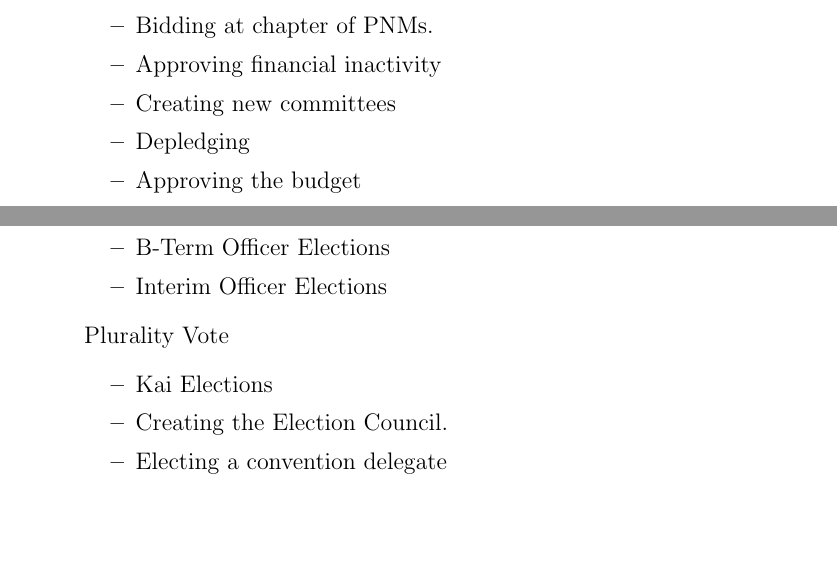
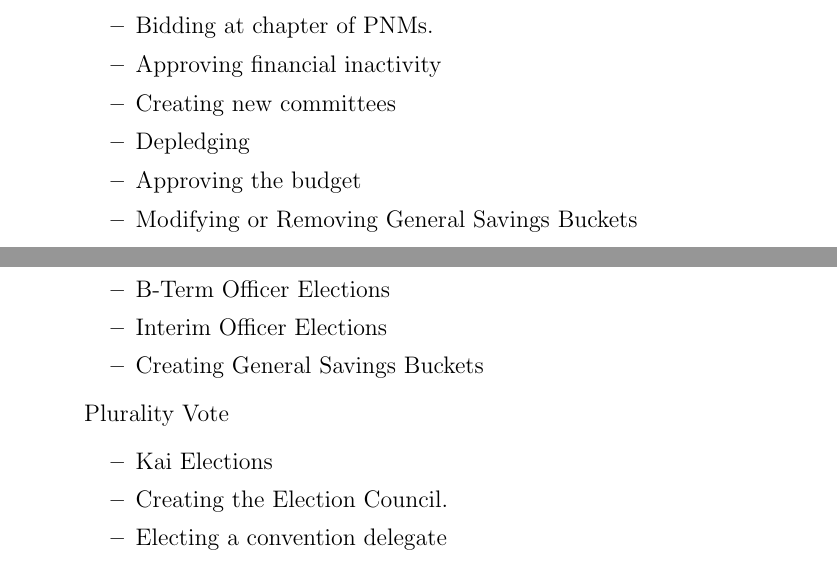
Before and after one commit to betathetapiwpi/Constitution, a LaTeX thesis (constitution.tex, which reads voting.tex): two parts of pages 33 and 34 of 84, joined at a grey line, cut so that both start at the same text. Compiled offline with pdfLaTeX.

```diff
--- a/voting.tex
+++ b/voting.tex
@@ -74,6 +74,7 @@
             \item Creating new committees
             \item Depledging
             \item Approving the budget
+            \item Modifying or Removing General Savings Buckets
             \item Amending the Constitution or Bylaws
             \item Suspending/reinstating Bylaws
             \item Suspending/reinstating members
@@ -93,6 +94,7 @@
             \item Instant Runoff Vote
             \item B-Term Officer Elections
             \item Interim Officer Elections
+            \item Creating General Savings Buckets
         \end{itemize}
     \item[] Plurality Vote
         \begin{itemize}
```
Lines whose indentation alone changed are shown as unchanged.
